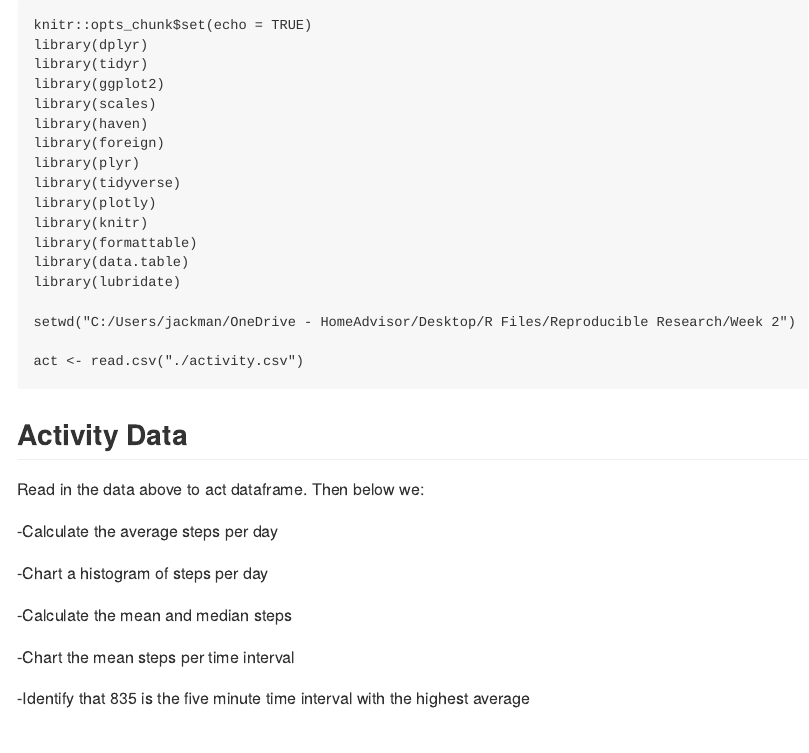
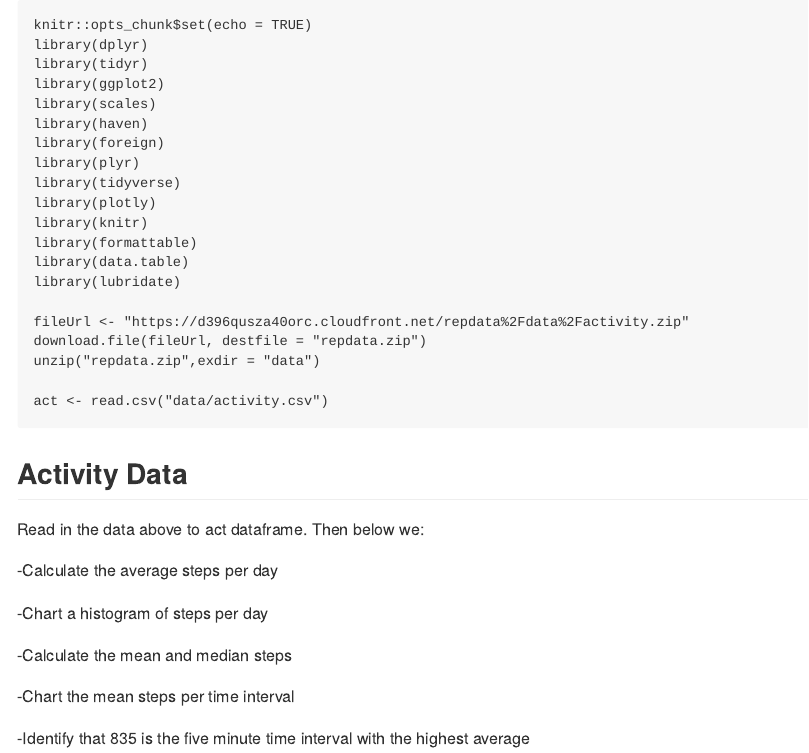
Before and after one commit to JakeAckman/Ack, an R Markdown document (OneDrive - HomeAdvisor/Desktop/Github/PA1_Template.Rmd): the page in a window 1100 px wide, from its top. The pictures show the output file OneDrive - HomeAdvisor/Desktop/Github/PA1_Template.md that the author committed with the source, drawn offline in the style of GitHub; long lines of code are wrapped.

Commit message:
Changing Files to Be Correct

````diff
--- a/OneDrive - HomeAdvisor/Desktop/Github/PA1_Template.Rmd
+++ b/OneDrive - HomeAdvisor/Desktop/Github/PA1_Template.Rmd
@@ -21,9 +21,11 @@ library(formattable)
 library(data.table)
 library(lubridate)
 
-setwd("C:/Users/jackman/OneDrive - HomeAdvisor/Desktop/R Files/Reproducible Research/Week 2")
+fileUrl <- "https://d396qusza40orc.cloudfront.net/repdata%2Fdata%2Factivity.zip"
+download.file(fileUrl, destfile = "repdata.zip")
+unzip("repdata.zip",exdir = "data")
 
-act <- read.csv("./activity.csv")
+act <- read.csv("data/activity.csv")
 
 ```
 
````
Also changed, not shown: OneDrive - HomeAdvisor/Desktop/Github/PA1_Template.html, OneDrive - HomeAdvisor/Desktop/Github/PA1_Template.md, OneDrive - HomeAdvisor/Desktop/Github/PA1_Template.Rmd (2 more changed lines).
